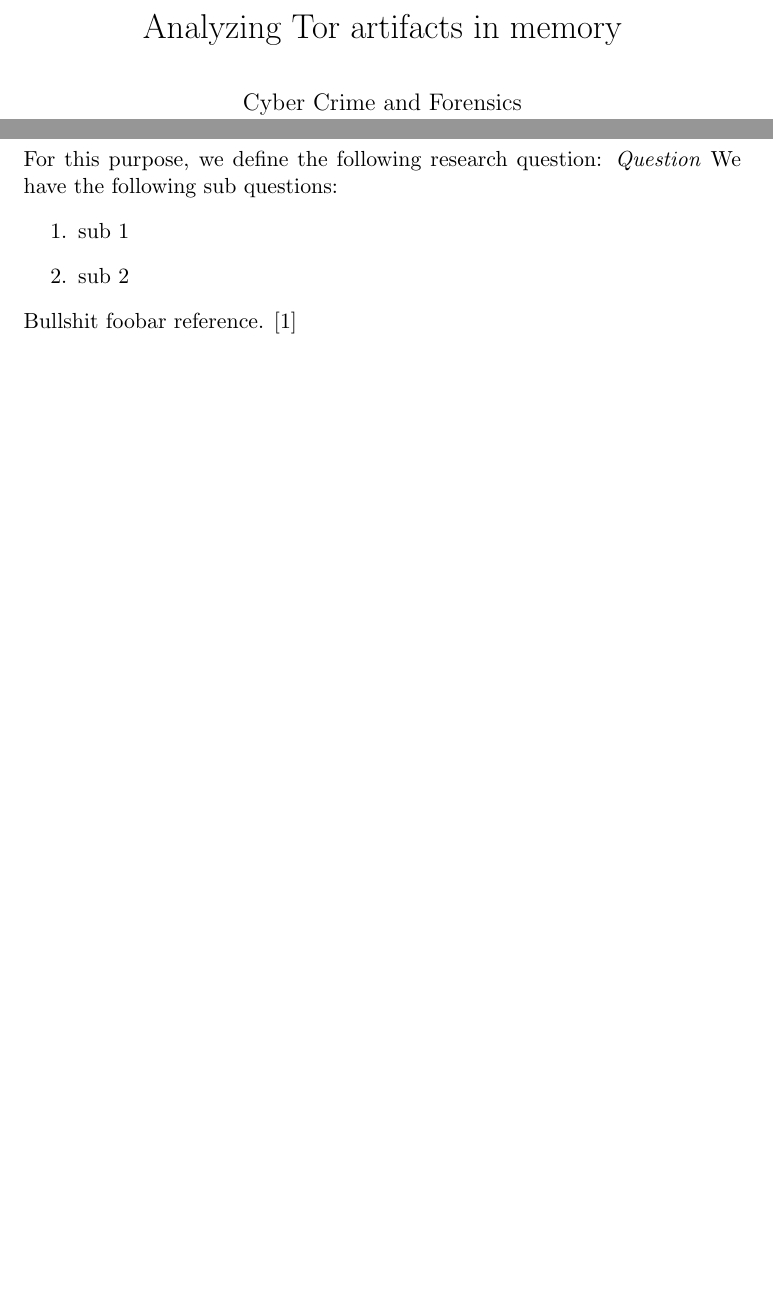
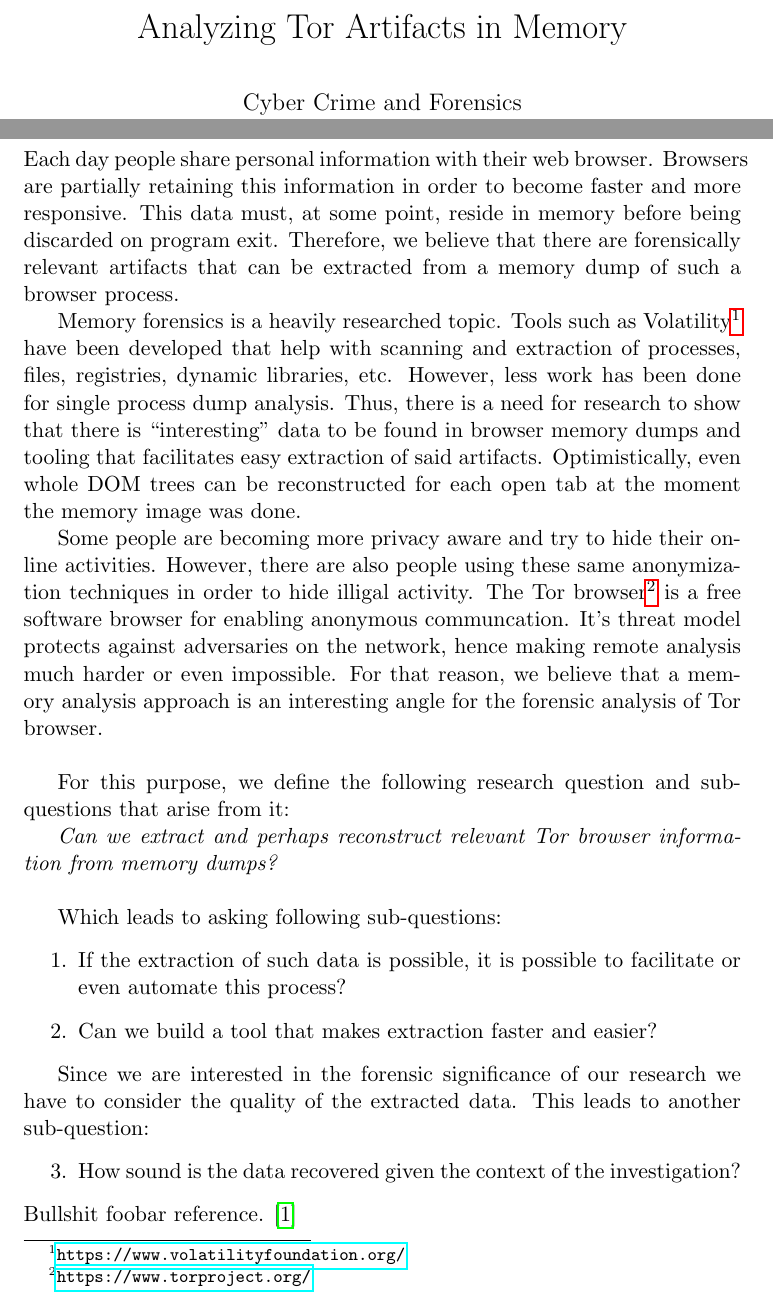
Before and after one commit to Redridge/torbrowser-memory-artifacts, a LaTeX document (doc/0_main.tex, which reads doc/tex/2_introduction.tex): two parts of pages 1 and 4 of 4 before the commit and two parts of pages 1 and 4 of 5 after it, joined at a grey line, cut so that both start at the same text, the shorter picture padded with empty space. Compiled offline with pdfLaTeX.

Commit message:
wrote intro

```diff
--- a/doc/0_main.tex
+++ b/doc/0_main.tex
@@ -1,5 +1,7 @@
 \documentclass[a4paper,11pt]{article}
 \usepackage[style=numeric,natbib=true,sorting=none,maxbibnames=99]{biblatex}
+\usepackage{enumitem}
+\usepackage{hyperref}
 \bibliography{references.bib}
 
 \begin{document}
--- a/doc/tex/2_introduction.tex
+++ b/doc/tex/2_introduction.tex
@@ -1,11 +1,50 @@
 \section{Introduction}
 \label{sec:introduction}
+Each day people share personal information with their web
+browser. Browsers are partially retaining this information in order to
+become faster and more responsive. This data must, at some point, reside
+in memory before being discarded on program exit. Therefore, we
+believe that there are forensically relevant artifacts that can be
+extracted from a memory dump of such a browser process.
 
+Memory forensics is a heavily researched topic. Tools such as
+Volatility\footnote{\url{https://www.volatilityfoundation.org/}} have
+been developed that help with scanning and extraction of processes,
+files, registries, dynamic libraries, etc. However, less work has been
+done for single process dump analysis. Thus, there is a need for
+research to show that there is ``interesting'' data to be found in
+browser memory dumps and tooling that facilitates easy extraction of
+said artifacts. Optimistically, even whole DOM trees can be
+reconstructed for each open tab at the moment the memory image was
+done.
 
-For this purpose, we define the following research question:
-\textit{Question}
-We have the following sub questions:
+Some people are becoming more privacy aware and try to hide their
+online activities. However, there are also people using these same
+anonymization techniques in order to hide illigal activity. The Tor
+browser\footnote{\url{https://www.torproject.org/}} is a free software
+browser for enabling anonymous communcation. It's threat model
+protects against adversaries on the network, hence making remote
+analysis much harder or even impossible. For that reason, we believe
+that a memory analysis approach is an interesting angle for the
+forensic analysis of Tor browser.  \\
+
+For this purpose, we define the following research question and
+sub-questions that arise from it:
+
+\textit{Can we extract and perhaps reconstruct relevant Tor browser
+  information from memory dumps?}  \\
+
+Which leads to asking following sub-questions:
 \begin{enumerate}
-    \item sub 1
-    \item sub 2
+\item If the extraction of such data is possible, it is possible to
+  facilitate or even automate this process?
+\item Can we build a tool that makes extraction faster and easier?
 \end{enumerate}
+
+Since we are interested in the forensic significance of our research
+we have to consider the quality of the extracted data. This leads to
+another sub-question:
+\begin{enumerate}[resume]
+\item How sound is the data recovered given the context of the
+  investigation?
+\end{enumerate}
```
Also changed, not shown: doc/tex/.#3_related_work.tex (added, +1 -0 lines), doc/tex/1_abstract.tex (+1 -0 lines), doc/0_main.tex (2 more changed lines).
